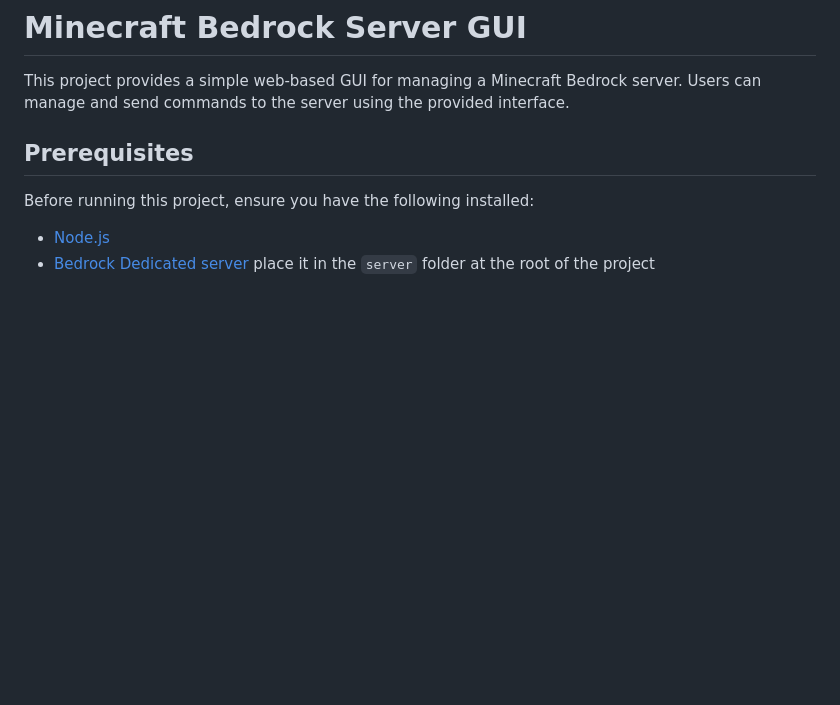
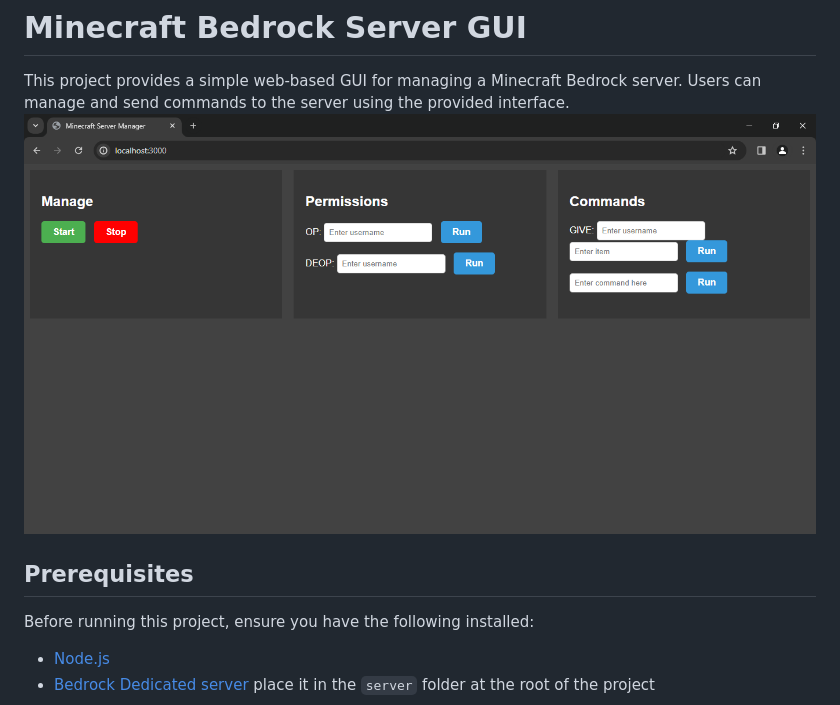
Before and after one commit to whyisthesheep/mcb-gui, a Markdown page: README.md, the part around the change. Drawn GitHub-style; pictures changed too: images/screenshot.png (added); blank space fills up the shorter version.

Commit message:
Added screenshot

```diff
--- a/README.md
+++ b/README.md
@@ -1,7 +1,7 @@
 # Minecraft Bedrock Server GUI
 
 This project provides a simple web-based GUI for managing a Minecraft Bedrock server. Users can manage and send commands to the server using the provided interface.
-
+![Screenshot](images/screenshot.png)
 ## Prerequisites
 
 Before running this project, ensure you have the following installed:
```
